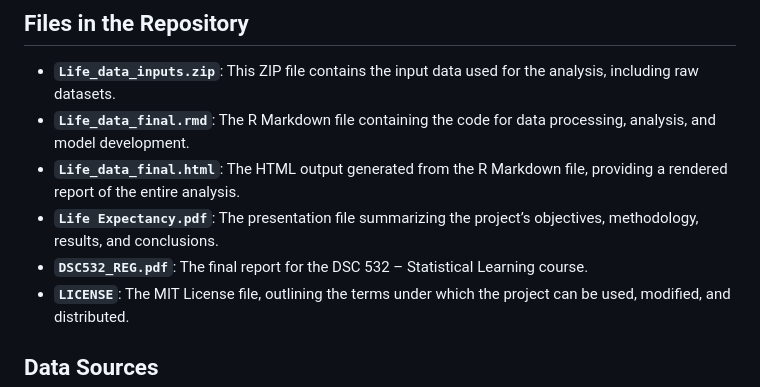
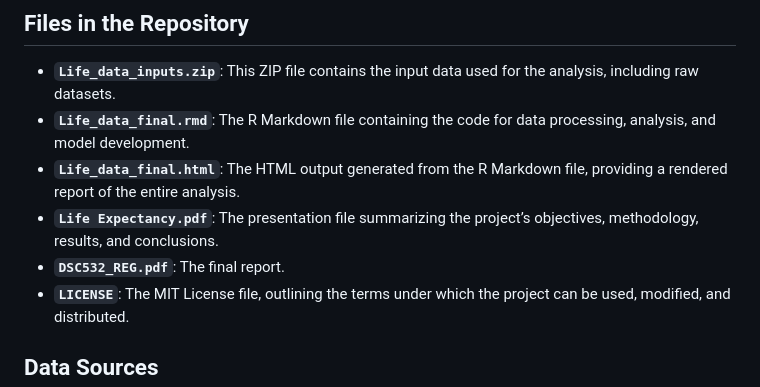
Before and after one commit to JosephPintirishis/Life-Expectancy-Prediction-DSC532, a Markdown page: README.md, the part around the change. Rendered like a GitHub page.

```diff
--- a/README.md
+++ b/README.md
@@ -20,7 +20,7 @@ This project was developed as part of the DSC 532 – Statistical Learning cours
 - **`Life_data_final.rmd`**: The R Markdown file containing the code for data processing, analysis, and model development.
 - **`Life_data_final.html`**: The HTML output generated from the R Markdown file, providing a rendered report of the entire analysis.
 - **`Life Expectancy.pdf`**: The presentation file summarizing the project’s objectives, methodology, results, and conclusions.
-- **`DSC532_REG.pdf`**: The final report for the DSC 532 – Statistical Learning course.
+- **`DSC532_REG.pdf`**: The final report.
 - **`LICENSE`**: The MIT License file, outlining the terms under which the project can be used, modified, and distributed.
 
 ## Data Sources
```
